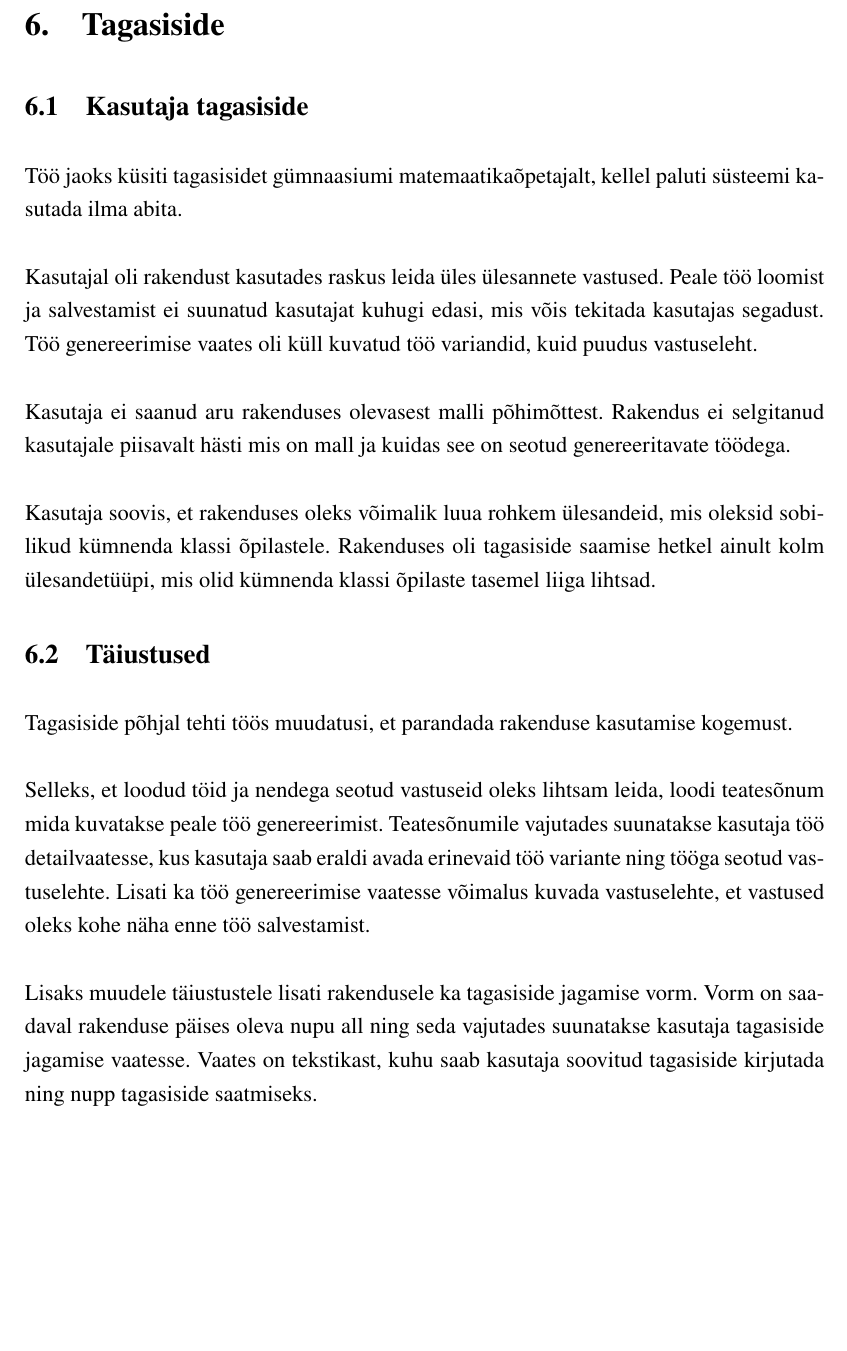
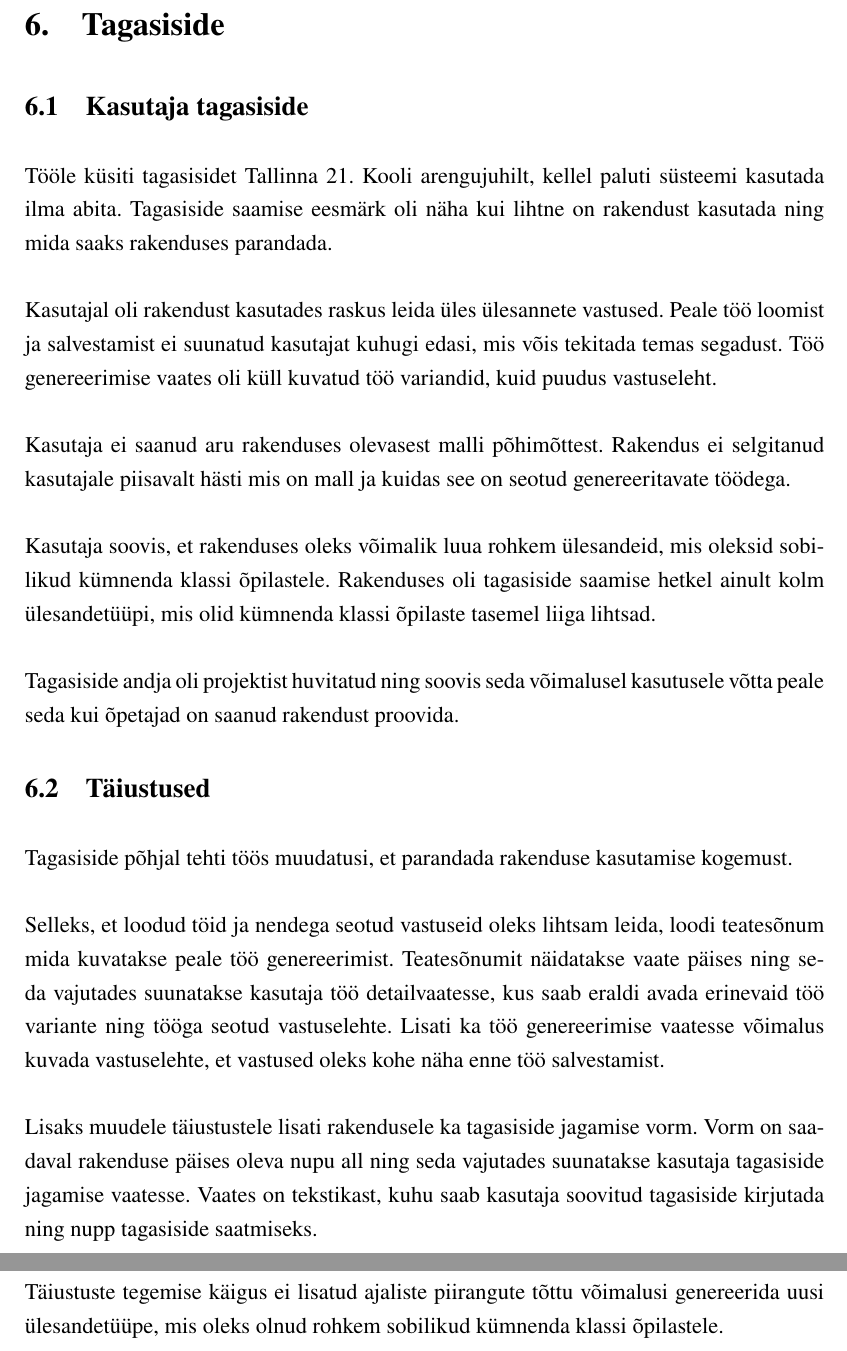
Before and after one commit to gekoke/thesis, a LaTeX thesis (src/thesis.tex, which reads src/chapters/feedback.tex): part of page 30 of 41 before the commit and two parts of pages 30 and 31 of 42 after it, the two joined at a grey line, cut so that both start at the same text, the shorter picture padded with empty space. Compiled offline with XeLaTeX.

Commit message:
feat(chapter): feedback: rewrite based on new feedback

```diff
--- a/src/chapters/feedback.tex
+++ b/src/chapters/feedback.tex
@@ -1,17 +1,21 @@
 \section{Kasutaja tagasiside}
 
-Töö jaoks küsiti tagasisidet gümnaasiumi matemaatikaõpetajalt, kellel paluti süsteemi kasutada ilma abita.
+Tööle küsiti tagasisidet Tallinna 21. Kooli arengujuhilt, kellel paluti süsteemi kasutada ilma abita. Tagasiside saamise eesmärk oli näha kui lihtne on rakendust kasutada ning mida saaks rakenduses parandada.
 
-Kasutajal oli rakendust kasutades raskus leida üles ülesannete vastused. Peale töö loomist ja salvestamist ei suunatud kasutajat kuhugi edasi, mis võis tekitada kasutajas segadust. Töö genereerimise vaates oli küll kuvatud töö variandid, kuid puudus vastuseleht.
+Kasutajal oli rakendust kasutades raskus leida üles ülesannete vastused. Peale töö loomist ja salvestamist ei suunatud kasutajat kuhugi edasi, mis võis tekitada temas segadust. Töö genereerimise vaates oli küll kuvatud töö variandid, kuid puudus vastuseleht.
 
 Kasutaja ei saanud aru rakenduses olevasest malli põhimõttest. Rakendus ei selgitanud kasutajale piisavalt hästi mis on mall ja kuidas see on seotud genereeritavate töödega.
 
 Kasutaja soovis, et rakenduses oleks võimalik luua rohkem ülesandeid, mis oleksid sobilikud kümnenda klassi õpilastele. Rakenduses oli tagasiside saamise hetkel ainult kolm ülesandetüüpi, mis olid kümnenda klassi õpilaste tasemel liiga lihtsad.
 
+Tagasiside andja oli projektist huvitatud ning soovis seda võimalusel kasutusele võtta peale seda kui õpetajad on saanud rakendust proovida.
+
 \section{Täiustused}
 
 Tagasiside põhjal tehti töös muudatusi, et parandada rakenduse kasutamise kogemust.
 
-Selleks, et loodud töid ja nendega seotud vastuseid oleks lihtsam leida, loodi teatesõnum mida kuvatakse peale töö genereerimist. Teatesõnumile vajutades suunatakse kasutaja töö detailvaatesse, kus kasutaja saab eraldi avada erinevaid töö variante ning tööga seotud vastuselehte. Lisati ka töö genereerimise vaatesse võimalus kuvada vastuselehte, et vastused oleks kohe näha enne töö salvestamist.
+Selleks, et loodud töid ja nendega seotud vastuseid oleks lihtsam leida, loodi teatesõnum mida kuvatakse peale töö genereerimist. Teatesõnumit näidatakse vaate päises ning seda vajutades suunatakse kasutaja töö detailvaatesse, kus saab eraldi avada erinevaid töö variante ning tööga seotud vastuselehte. Lisati ka töö genereerimise vaatesse võimalus kuvada vastuselehte, et vastused oleks kohe näha enne töö salvestamist.
 
 Lisaks muudele täiustustele lisati rakendusele ka tagasiside jagamise vorm. Vorm on saadaval rakenduse päises oleva nupu all ning seda vajutades suunatakse kasutaja tagasiside jagamise vaatesse. Vaates on tekstikast, kuhu saab kasutaja soovitud tagasiside kirjutada ning nupp tagasiside saatmiseks.
+
+Täiustuste tegemise käigus ei lisatud ajaliste piirangute tõttu võimalusi genereerida uusi ülesandetüüpe, mis oleks olnud rohkem sobilikud kümnenda klassi õpilastele.
```
